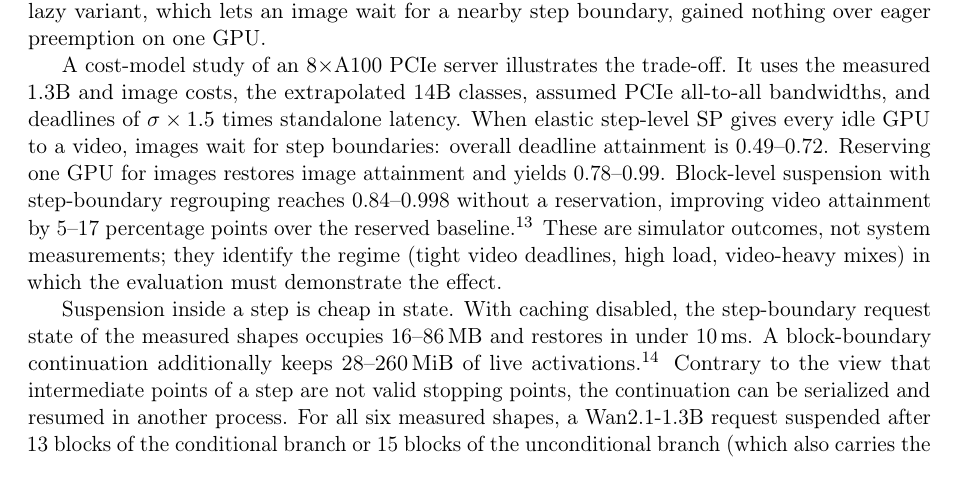
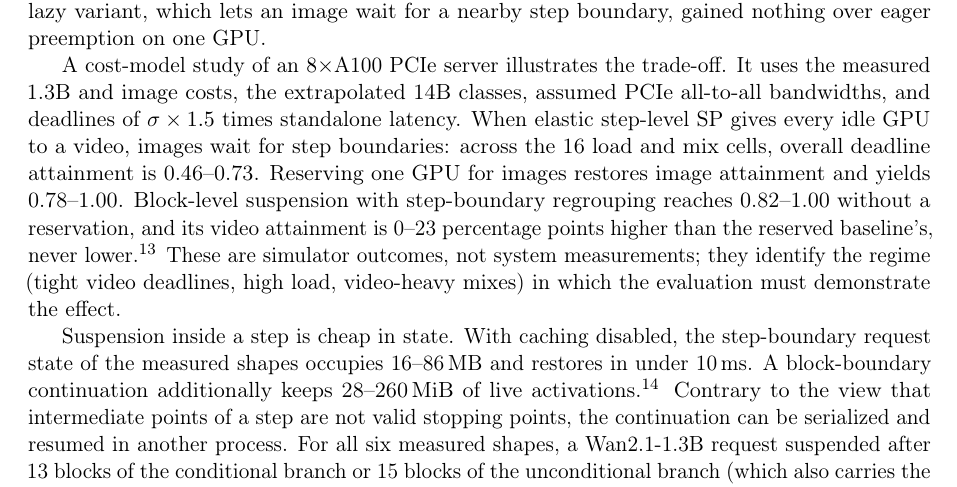
Before and after one commit to zydzydQAQ/ditserve, a LaTeX document (docs/dit_serving_sections.tex): part of page 5 of 9, cut so that both start at the same text. Compiled offline with pdfLaTeX.

Commit message:
Re-simulate E4 on the fixed planner and restate its numbers
Replaying the E4 what-if configs through the old planner with the new
contract check showed that all eight block_elastic configs had placed a
resuming video on GPUs another video held inside a solver step, which the
SP workers reject. The static and step configs never did, and their
results are identical on the fixed planner.

On the fixed planner (b7fd35f/f2e89d4), across all 16 load and mix cells,
block_elastic without a reservation reaches 0.82-1.00 overall attainment,
and its video attainment is 0-23 points above the one-GPU-reserved
step baseline in every cell. The conclusion stands; the ranges in the
summary and the paper draft now come from these runs.

Co-Authored-By: Claude Opus 5.5 <noreply@anthropic.com>

```diff
--- a/docs/dit_serving_sections.tex
+++ b/docs/dit_serving_sections.tex
@@ -325,12 +325,12 @@ A cost-model study of an $8\times$A100 PCIe server illustrates the trade-off.
 It uses the measured 1.3B and image costs, the extrapolated 14B classes,
 assumed PCIe all-to-all bandwidths, and deadlines of $\sigma\times1.5$ times
 standalone latency. When elastic step-level SP gives every idle GPU to a
-video, images wait for step boundaries: overall deadline attainment is
-0.49--0.72. Reserving one GPU for images restores image attainment and
-yields 0.78--0.99. Block-level suspension with step-boundary regrouping
-reaches 0.84--0.998 without a reservation, improving video attainment by
-5--17 percentage points over the reserved
-baseline.\evidence{results/a100-e4-whatif}
+video, images wait for step boundaries: across the 16 load and mix cells,
+overall deadline attainment is 0.46--0.73. Reserving one GPU for images
+restores image attainment and yields 0.78--1.00. Block-level suspension with
+step-boundary regrouping reaches 0.82--1.00 without a reservation, and its
+video attainment is 0--23 percentage points higher than the reserved
+baseline's, never lower.\evidence{results/a100-e4-whatif}
 These are simulator outcomes, not system measurements; they identify the
 regime (tight video deadlines, high load, video-heavy mixes) in which the
 evaluation must demonstrate the effect.
```
Also changed, not shown: docs/a100_preexperiments.md (+1 -1 lines).
